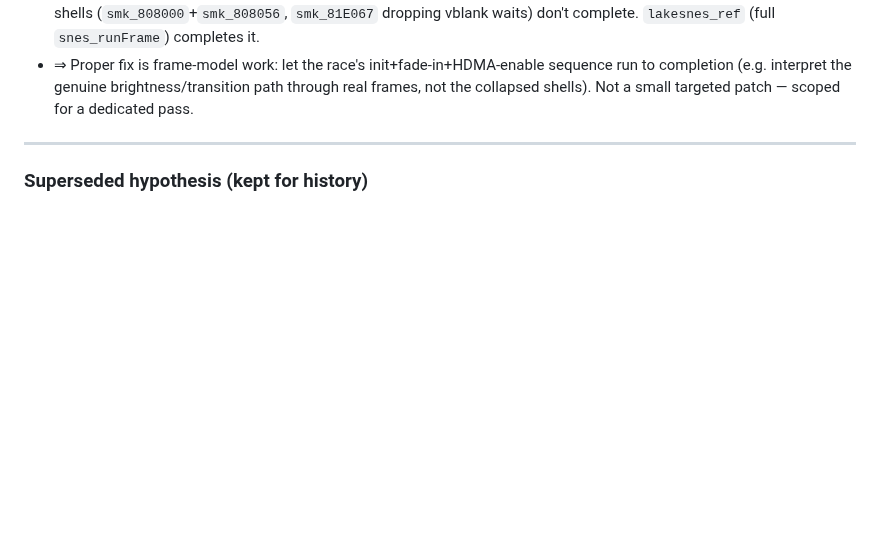
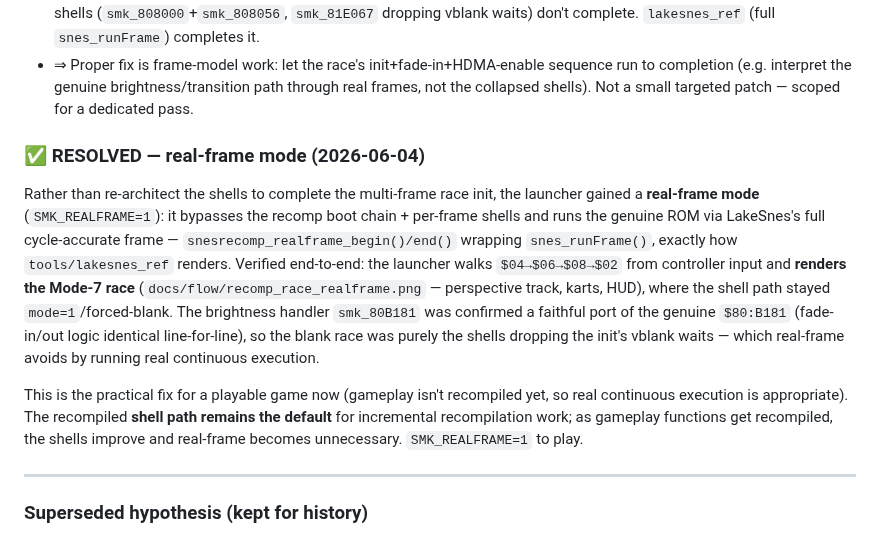
Before and after one commit to sp00nznet/mk, a Markdown page: docs/smk_flow_re.md, the part around the change. Rendered like a GitHub page; blank space fills up the shorter version.

```diff
--- a/docs/smk_flow_re.md
+++ b/docs/smk_flow_re.md
@@ -163,6 +163,25 @@ HDMA is ALREADY implemented in `snesrecomp_end_frame` (`dma_hdmaRunLine` per lin
 - ⇒ Proper fix is frame-model work: let the race's init+fade-in+HDMA-enable sequence run
   to completion (e.g. interpret the genuine brightness/transition path through real frames,
   not the collapsed shells). Not a small targeted patch — scoped for a dedicated pass.
+
+### ✅ RESOLVED — real-frame mode (2026-06-04)
+
+Rather than re-architect the shells to complete the multi-frame race init, the
+launcher gained a **real-frame mode** (`SMK_REALFRAME=1`): it bypasses the recomp
+boot chain + per-frame shells and runs the genuine ROM via LakeSnes's full
+cycle-accurate frame — `snesrecomp_realframe_begin()/end()` wrapping
+`snes_runFrame()`, exactly how `tools/lakesnes_ref` renders. Verified end-to-end:
+the launcher walks `$04→$06→$08→$02` from controller input and **renders the Mode-7
+race** (`docs/flow/recomp_race_realframe.png` — perspective track, karts, HUD), where the shell path
+stayed `mode=1`/forced-blank. The brightness handler `smk_80B181` was confirmed a
+faithful port of the genuine `$80:B181` (fade-in/out logic identical line-for-line),
+so the blank race was purely the shells dropping the init's vblank waits — which
+real-frame avoids by running real continuous execution.
+
+This is the practical fix for a playable game now (gameplay isn't recompiled yet, so
+real continuous execution is appropriate). The recompiled **shell path remains the
+default** for incremental recompilation work; as gameplay functions get recompiled,
+the shells improve and real-frame becomes unnecessary. `SMK_REALFRAME=1` to play.
 
 ---
 ### Superseded hypothesis (kept for history)
```
Also changed, not shown: README.md (+10 -0 lines), docs/flow/recomp_race_realframe.png (added), 1 other file.
